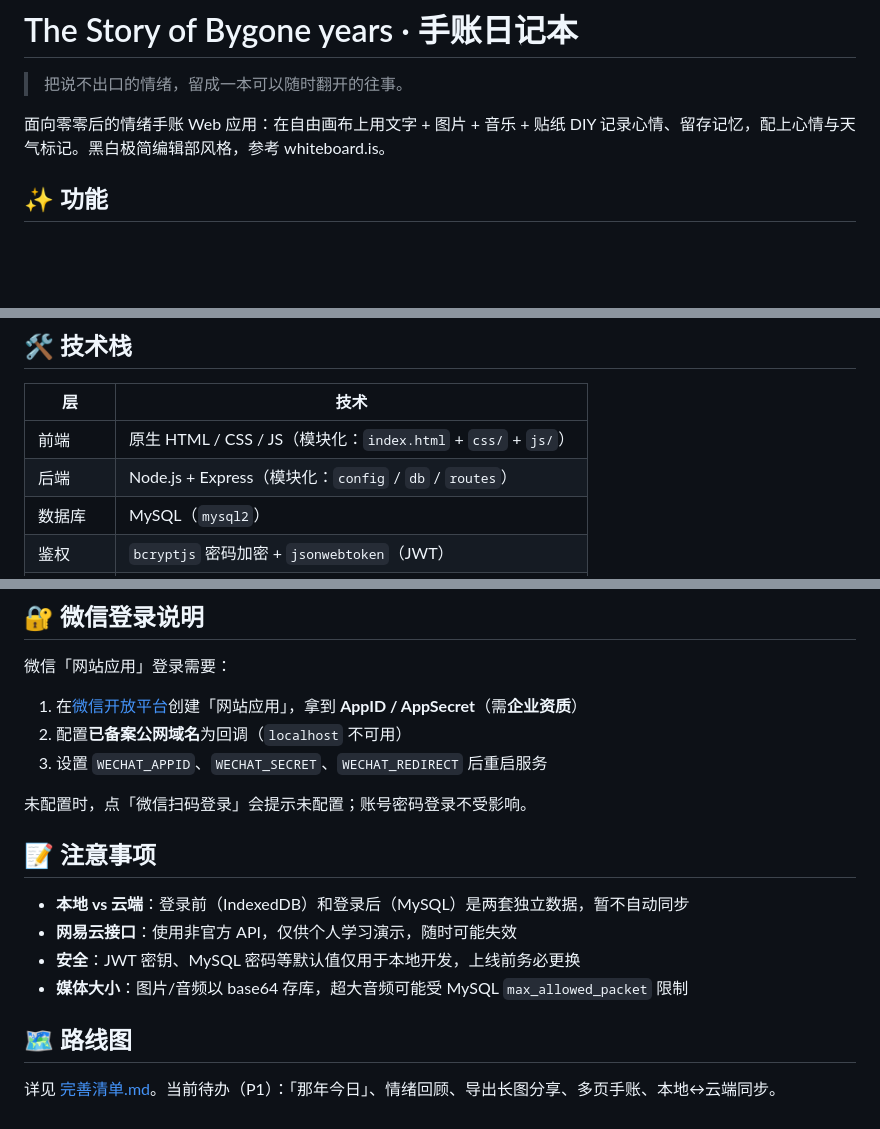
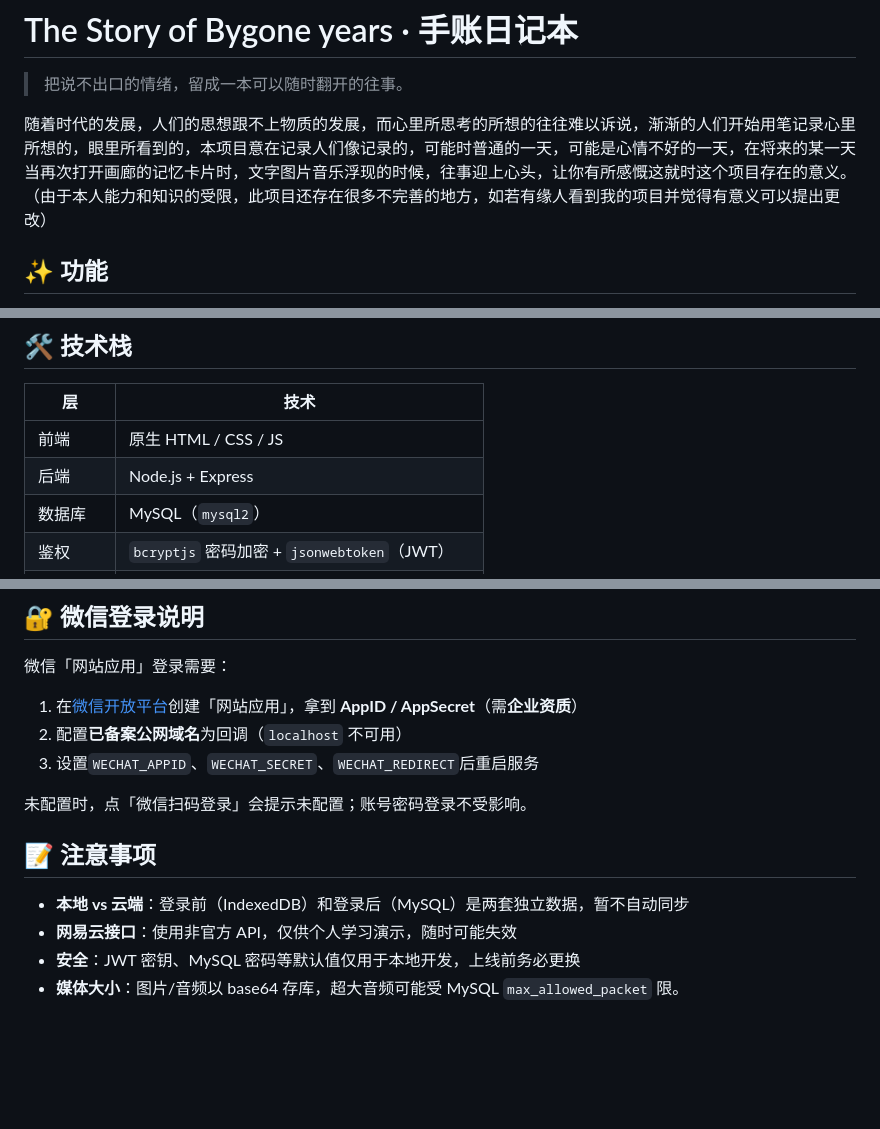
Before and after one commit to multipadisc-web/The-Story-of-Bygone-years-, a Markdown page: README.md, 3 parts joined by grey strips. GitHub-like rendering; blank space fills up the shorter version.

Commit message:
Revise README with updated project info and features
Updated project description and technical stack details in README.md. Removed outdated roadmap section.

```diff
--- a/README.md
+++ b/README.md
@@ -2,7 +2,7 @@
 
 > 把说不出口的情绪，留成一本可以随时翻开的往事。
 
-面向零零后的情绪手账 Web 应用：在自由画布上用文字 + 图片 + 音乐 + 贴纸 DIY 记录心情、留存记忆，配上心情与天气标记。黑白极简编辑部风格，参考 whiteboard.is。
+随着时代的发展，人们的思想跟不上物质的发展，而心里所思考的所想的往往难以诉说，渐渐的人们开始用笔记录心里所想的，眼里所看到的，本项目意在记录人们像记录的，可能时普通的一天，可能是心情不好的一天，在将来的某一天当再次打开画廊的记忆卡片时，文字图片音乐浮现的时候，往事迎上心头，让你有所感慨这就时这个项目存在的意义。（由于本人能力和知识的受限，此项目还存在很多不完善的地方，如若有缘人看到我的项目并觉得有意义可以提出更改）
 
 ## ✨ 功能
 
@@ -24,8 +24,8 @@
 
 | 层 | 技术 |
 |---|---|
-| 前端 | 原生 HTML / CSS / JS（模块化：`index.html` + `css/` + `js/`） |
-| 后端 | Node.js + Express（模块化：`config` / `db` / `routes`） |
+| 前端 | 原生 HTML / CSS / JS |
+| 后端 | Node.js + Express |
 | 数据库 | MySQL（`mysql2`） |
 | 鉴权 | `bcryptjs` 密码加密 + `jsonwebtoken`（JWT） |
 | 本地存储 | IndexedDB（未登录时） |
@@ -110,7 +110,7 @@ npm start          # 或双击 start.bat
 
 1. 在[微信开放平台](https://open.weixin.qq.com)创建「网站应用」，拿到 **AppID / AppSecret**（需**企业资质**）
 2. 配置**已备案公网域名**为回调（`localhost` 不可用）
-3. 设置 `WECHAT_APPID`、`WECHAT_SECRET`、`WECHAT_REDIRECT` 后重启服务
+3. 设置`WECHAT_APPID`、`WECHAT_SECRET`、`WECHAT_REDIRECT`后重启服务
 
 未配置时，点「微信扫码登录」会提示未配置；账号密码登录不受影响。
 
@@ -119,8 +119,4 @@ npm start          # 或双击 start.bat
 - **本地 vs 云端**：登录前（IndexedDB）和登录后（MySQL）是两套独立数据，暂不自动同步
 - **网易云接口**：使用非官方 API，仅供个人学习演示，随时可能失效
 - **安全**：JWT 密钥、MySQL 密码等默认值仅用于本地开发，上线前务必更换
-- **媒体大小**：图片/音频以 base64 存库，超大音频可能受 MySQL `max_allowed_packet` 限制
-
-## 🗺 路线图
-
-详见 [完善清单.md](完善清单.md)。当前待办（P1）：「那年今日」、情绪回顾、导出长图分享、多页手账、本地↔云端同步。
+- **媒体大小**：图片/音频以 base64 存库，超大音频可能受 MySQL `max_allowed_packet` 限。
```
Also changed, not shown: other parts of README.md (+1 -1 lines).
